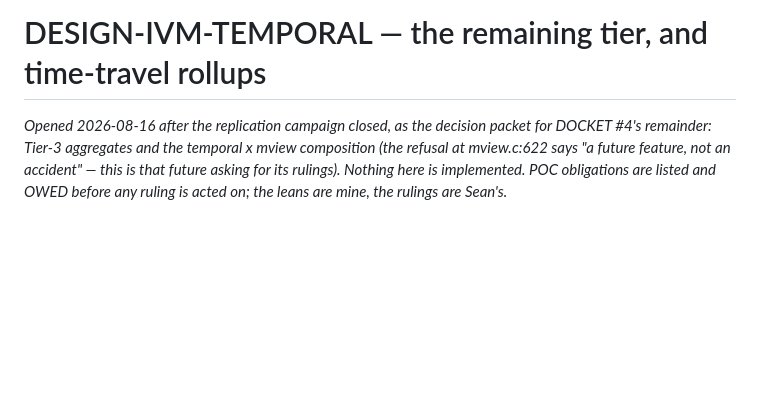
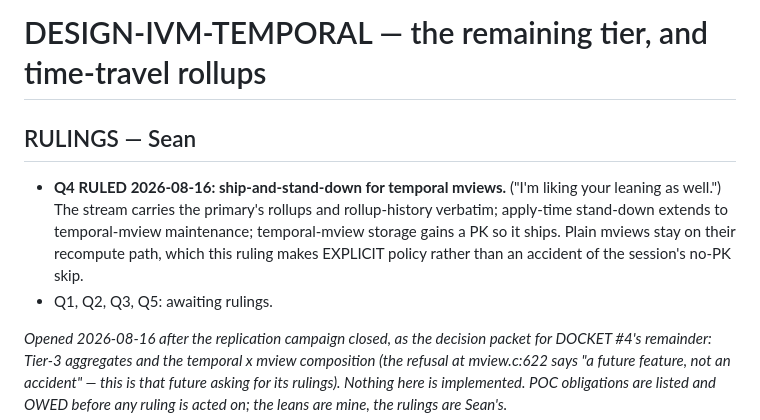
Before and after one commit to torial/sprocket, a Markdown page: DESIGN-IVM-TEMPORAL.md, the part around the change. Drawn GitHub-style; blank space fills up the shorter version.

Commit message:
DESIGN-IVM-TEMPORAL: Q4 ruled -- ship-and-stand-down (Sean, 2026-08-16)
Co-Authored-By: Claude Fable 5 <noreply@anthropic.com>

```diff
--- a/DESIGN-IVM-TEMPORAL.md
+++ b/DESIGN-IVM-TEMPORAL.md
@@ -1,4 +1,15 @@
 # DESIGN-IVM-TEMPORAL — the remaining tier, and time-travel rollups
+
+## RULINGS — Sean
+
+- **Q4 RULED 2026-08-16: ship-and-stand-down for temporal mviews.**
+  ("I'm liking your leaning as well.")  The stream carries the
+  primary's rollups and rollup-history verbatim; apply-time stand-down
+  extends to temporal-mview maintenance; temporal-mview storage gains
+  a PK so it ships.  Plain mviews stay on their recompute path, which
+  this ruling makes EXPLICIT policy rather than an accident of the
+  session's no-PK skip.
+- Q1, Q2, Q3, Q5: awaiting rulings.
 
 *Opened 2026-08-16 after the replication campaign closed, as the
 decision packet for DOCKET #4's remainder: Tier-3 aggregates and the
```
